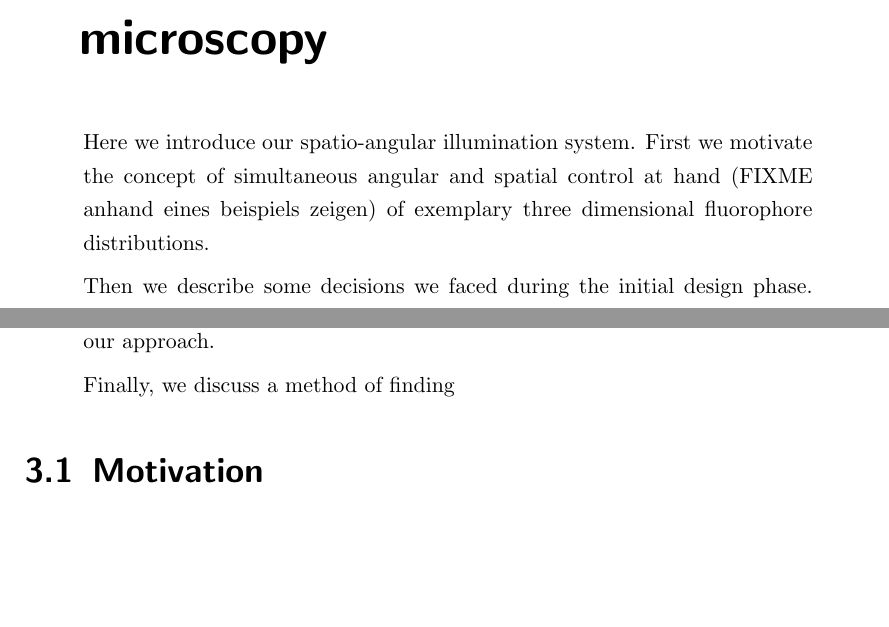
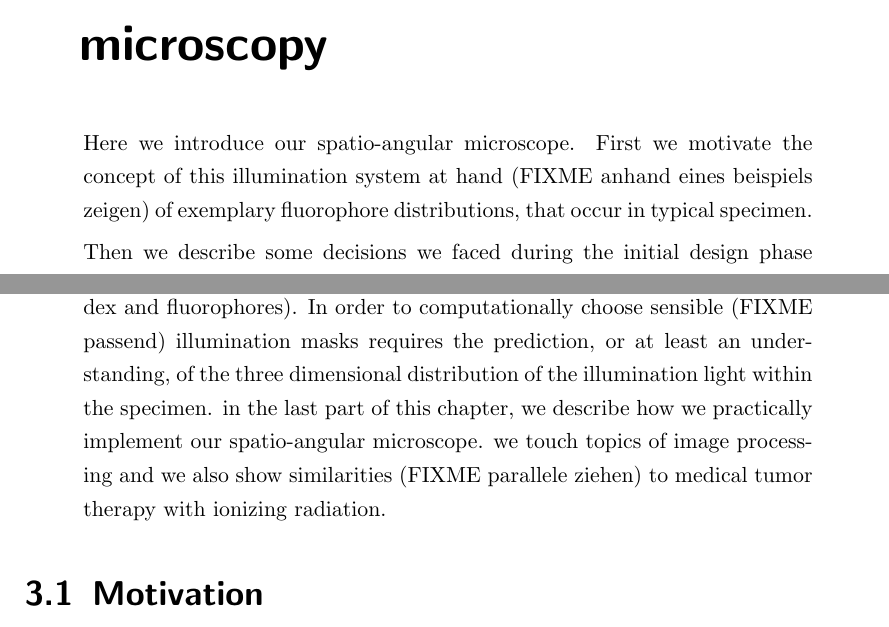
Before and after one commit to plops/thesis-review, a LaTeX thesis (kielhorn_memi.tex, which reads spatio-angular.tex): two parts of page 7 of 7, joined at a grey line, cut so that both start at the same text, the shorter picture padded with empty space. Compiled offline with pdfLaTeX.

Commit message:
translate summary for concept chapter

```diff
--- a/spatio-angular.tex
+++ b/spatio-angular.tex
@@ -1,12 +1,10 @@
 \chapter{The concept of spatio-angular microscopy}
 \label{sec:concept}
 \begin{summary}
-  Here we introduce our spatio-angular illumination system. First we
-  motivate the concept of simultaneous angular and spatial control at
-  hand (FIXME anhand eines beispiels zeigen) of exemplary three
-  dimensional fluorophore distributions.
+  Here we introduce our spatio-angular microscope. First we motivate
+  the concept of this illumination system at hand (FIXME anhand eines
+  beispiels zeigen) of exemplary fluorophore distributions, that occur
+  in typical specimen.
 
   Then we describe some decisions we faced during the initial design
-  phase. We show (FIXME beleuchten) differences between our system and
-  the light field microscope (\ref{levoy}) and argue advantages (FIXME
-  and disadvantages) of our approach.
+  phase regarding the order of optical components. Of all published
@@ -13,2 +15 @@
 
-  Finally, we discuss a method of finding
@@ -15,3 +20,12 @@
+  (\ref{spim}) (distribution of refractive index and fluorophores). In
+  order to computationally choose sensible (FIXME passend)
+  illumination masks requires the prediction, or at least an
+  understanding, of the three dimensional distribution of the
+  illumination light within the specimen. in the last part of this
+  chapter, we describe how we practically implement our spatio-angular
+  microscope. we touch topics of image processing and we also show
+  similarities (FIXME parallele ziehen) to medical tumor therapy with
+  ionizing radiation.
 
 \end{summary}
 \section{Motivation}
```
Also changed, not shown: spatio-angular.tex (8 more changed lines), 1 other file.
